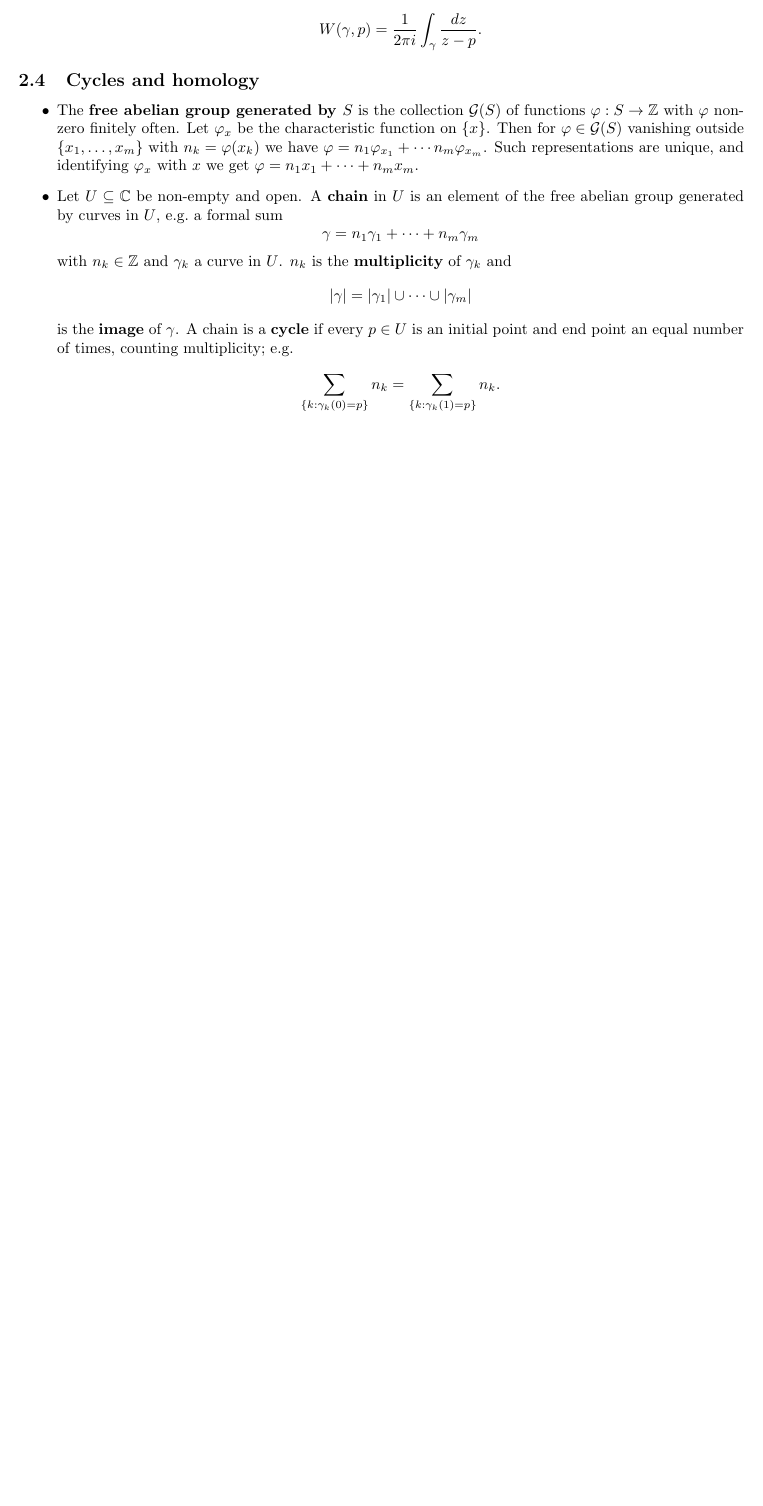
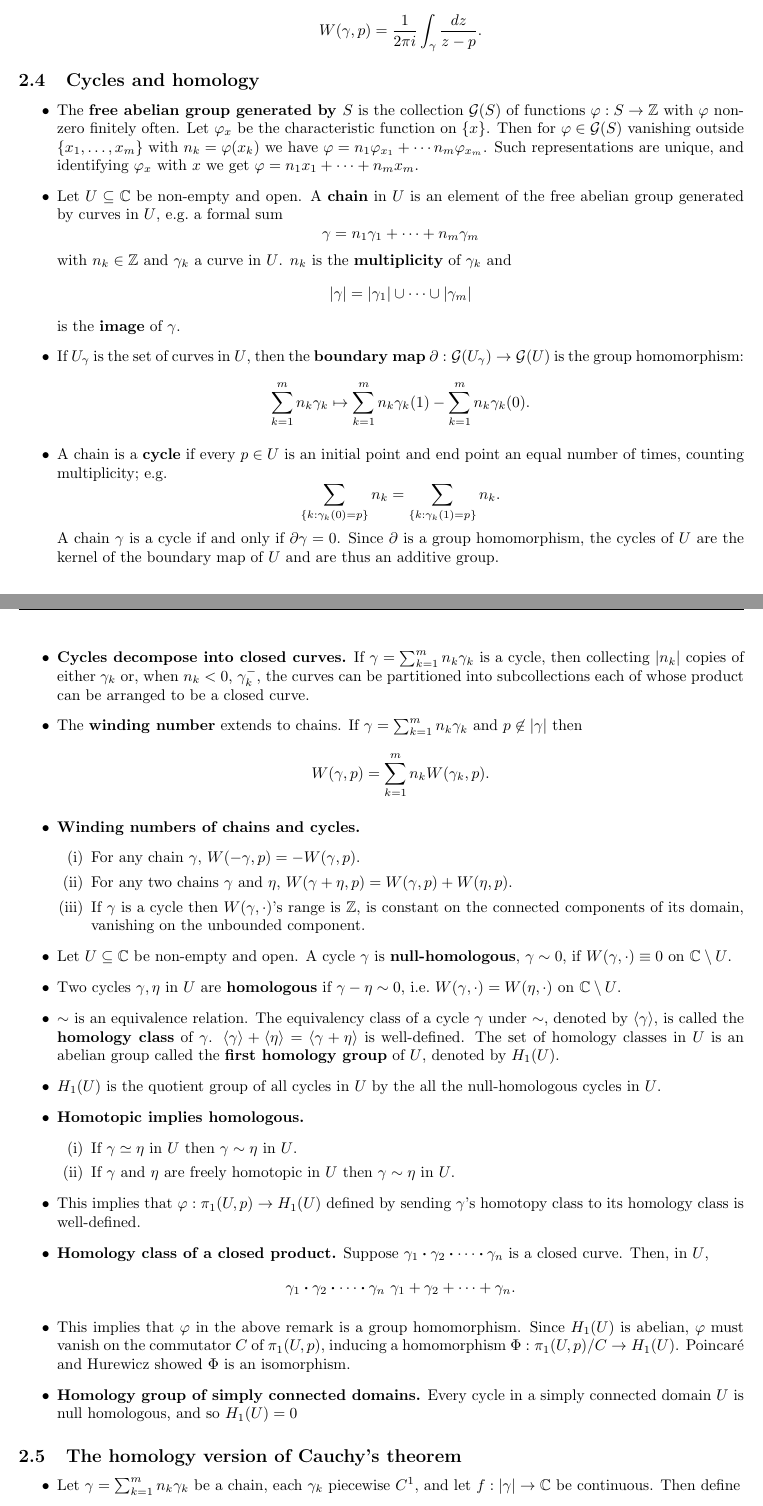
Before and after one commit to ummaycoc-cuny/complex-analysis, a LaTeX document (complex-notes.tex): part of page 10 of 10 before the commit and two parts of pages 10 and 11 of 12 after it, the two joined at a grey line, cut so that both start at the same text, the shorter picture padded with empty space. Compiled offline with pdfLaTeX.

Commit message:
Done chapter 2

```diff
--- a/complex-notes.tex
+++ b/complex-notes.tex
@@ -48,6 +48,7 @@ Graduate Center, CUNY\\
 \newcommand{\disk}[2]{\mathbb{D}(#1, #2)}
 \newcommand{\cdisk}[2]{\overline{\mathbb{D}}(#1, #2)}
 \newcommand{\sphere}[2]{\mathbb{T}{(#1, #2)}}
+\newcommand{\curveproduct}{\boldsymbol{\cdot}}
 
 \begin{document}
 
@@ -342,7 +343,51 @@ If $\gamma$ is closed, then
 
 \remark The \term{free abelian group generated by $S$} is the collection $\mathcal{G}(S)$ of functions $\varphi : S \to \mathbb{Z}$ with $\varphi$ non-zero finitely often. Let $\varphi_x$ be the characteristic function on $\{x\}$. Then for $\varphi \in \mathcal{G}(S)$ vanishing outside $\{x_1, \ldots, x_m\}$ with $n_k = \varphi(x_k)$ we have $\varphi = n_1 \varphi_{x_1} + \cdots n_m \varphi_{x_m}$. Such representations are unique, and identifying $\varphi_x$ with $x$ we get $\varphi = n_1 x_1 + \cdots + n_m x_m$.
 
-\remark Let $U \subseteq \mathbb{C}$ be non-empty and open. A \term{chain} in $U$ is an element of the free abelian group generated by curves in $U$, e.g.\ a formal sum $$\gamma = n_1 \gamma_1 + \cdots + n_m \gamma_m$$ with $n_k \in \mathbb{Z}$ and $\gamma_k$ a curve in $U$. $n_k$ is the \term{multiplicity} of $\gamma_k$ and $$|\gamma| = |\gamma_1| \cup \cdots \cup |\gamma_m|$$ is the \term{image} of $\gamma$. A chain is a \term{cycle} if every $p \in U$ is an initial point and end point an equal number of times, counting multiplicity; e.g. $$\sum_{\{k:\gamma_k(0)=p\}} n_k = \sum_{\{k:\gamma_k(1)=p\}} n_k.$$
+\remark Let $U \subseteq \mathbb{C}$ be non-empty and open. A \term{chain} in $U$ is an element of the free abelian group generated by curves in $U$, e.g.\ a formal sum $$\gamma = n_1 \gamma_1 + \cdots + n_m \gamma_m$$ with $n_k \in \mathbb{Z}$ and $\gamma_k$ a curve in $U$. $n_k$ is the \term{multiplicity} of $\gamma_k$ and $$|\gamma| = |\gamma_1| \cup \cdots \cup |\gamma_m|$$ is the \term{image} of $\gamma$.
+
+\remark If $U_\gamma$ is the set of curves in $U$, then the \term{boundary map} $\partial : \mathcal{G}(U_\gamma) \to \mathcal{G}(U)$ is the group homomorphism:
+$$\sum_{k=1}^m n_k \gamma_k \mapsto \sum_{k=1}^m n_k \gamma_k(1) - \sum_{k=1}^m n_k \gamma_k(0).$$
+
+\remark A chain is a \term{cycle} if every $p \in U$ is an initial point and end point an equal number of times, counting multiplicity; e.g. $$\sum_{\{k:\gamma_k(0)=p\}} n_k = \sum_{\{k:\gamma_k(1)=p\}} n_k.$$ A chain $\gamma$ is a cycle if and only if $\partial\gamma = 0$. Since $\partial$ is a group homomorphism, the cycles of $U$ are the kernel of the boundary map of $U$ and are thus an additive group.
+
+\theorem{Cycles decompose into closed curves} If $\gamma = \sum_{k=1}^m n_k \gamma_k$ is a cycle, then collecting $|n_k|$ copies of either $\gamma_k$ or, when $n_k < 0$, $\gamma_k^-$, the curves can be partitioned into subcollections each of whose product can be arranged to be a closed curve.
+
+\remark The \term{winding number} extends to chains. If $\gamma = \sum_{k=1}^m n_k \gamma_k$ and $p \not\in |\gamma|$ then $$W(\gamma, p) = \sum_{k=1}^m n_k W(\gamma_k, p).$$
+
+\theorem{Winding numbers of chains and cycles} \begin{enumerate}
+\item[(i)] For any chain $\gamma$, $W(-\gamma, p) = -W(\gamma, p)$.
+\item[(ii)] For any two chains $\gamma$ and $\eta$, $W(\gamma + \eta, p) = W(\gamma, p) + W(\eta, p)$.
+\item[(iii)] If $\gamma$ is a cycle then $W(\gamma, \cdot)$'s range is $\mathbb{Z}$, is constant on the connected components of its domain, vanishing on the unbounded component.
+\end{enumerate}
+
+\remark Let $U \subseteq \mathbb{C}$ be non-empty and open. A cycle $\gamma$ is \term{null-homologous}, $\gamma \sim 0$, if $W(\gamma, \cdot) \equiv 0$ on $\mathbb{C} \setminus U$.
+
+\remark Two cycles $\gamma, \eta$ in $U$ are \term{homologous} if $\gamma - \eta \sim 0$, i.e.\ $W(\gamma, \cdot) = W(\eta, \cdot)$ on $\mathbb{C} \setminus U$.
+
+\remark $\sim$ is an equivalence relation. The equivalency class of a cycle $\gamma$ under $\sim$, denoted by $\langle \gamma \rangle$, is called the \term{homology class} of $\gamma$. $\langle \gamma \rangle + \langle \eta \rangle = \langle \gamma + \eta \rangle$ is well-defined. The set of homology classes in $U$ is an abelian group called the \term{first homology group} of $U$, denoted by $H_1(U)$.
+
+\remark $H_1(U)$ is the quotient group of all cycles in $U$ by the all the null-homologous cycles in $U$.
+
+\theorem{Homotopic implies homologous} \begin{enumerate}
+\item[(i)] If $\gamma \simeq \eta$ in $U$ then $\gamma \sim \eta$ in $U$.
+\item[(ii)] If $\gamma$ and $\eta$ are freely homotopic in $U$ then $\gamma \sim \eta$ in $U$.
+\end{enumerate}
+
+\remark This implies that $\varphi : \pi_1(U, p) \to H_1(U)$ defined by sending $\gamma$'s homotopy class to its homology class is well-defined.
+
+\lemma{Homology class of a closed product} Suppose $\gamma_1 \curveproduct \gamma_2 \curveproduct \cdots \curveproduct \gamma_n$ is a closed curve. Then, in $U$, $$\gamma_1 \curveproduct \gamma_2 \curveproduct \cdots \curveproduct \gamma_n ~ \gamma_1 + \gamma_2 + \cdots + \gamma_n.$$
+
+\remark This implies that $\varphi$ in the above remark is a group homomorphism. Since $H_1(U)$ is abelian, $\varphi$ must vanish on the commutator $C$ of $\pi_1(U, p)$, inducing a homomorphism $\Phi : \pi_1(U, p)/C \to H_1(U)$. Poincar\'{e} and Hurewicz showed $\Phi$ is an isomorphism.
+
+\corollary{Homology group of simply connected domains} Every cycle in a simply connected domain $U$ is null homologous, and so $H_1(U) = 0$
 
 \end{topic}
 
+
+\begin{topic}{The homology version of Cauchy's theorem}
+
+\remark Let $\gamma = \sum_{k=1}^m n_k \gamma_k$ be a chain, each $\gamma_k$ piecewise $C^1$, and let $f : |\gamma| \to \mathbb{C}$ be continuous. Then define $$\int_\gamma f(z)\,dz = \sum_{k=1}^m n_k \int_{\gamma_k} f(z)\,dz.$$
+
+\remark Observe the special case of $f(z) = 1/(z-p)$, $p \not\in |\gamma|$ gives $$\dfrac{1}{2 \pi i} \int_\gamma \dfrac{dz}{z - p} = \sum_{k=1}^m n_k W(\gamma_k, p) = W(\gamma, p).$$
+
+\theorem{Homology version of Cauchy's theorem} Let $U \subseteq \mathbb{C}$ be open and $\gamma$ a piecewise $C^1$ null-homologous cycle in $U$. For $f \in \holo{U}$: $$\int_\gamma f(z)\,dz = 0,$$ $$f(z) \cdot W(\gamma, z) = \dfrac{1}{2 \pi i} \int_\gamma \dfrac{f(\zeta)}{\zeta - z}\,d\zeta,~~z \in U \setminus |\gamma|.$$
```
Also changed, not shown: complex-notes.tex (35 more changed lines).
